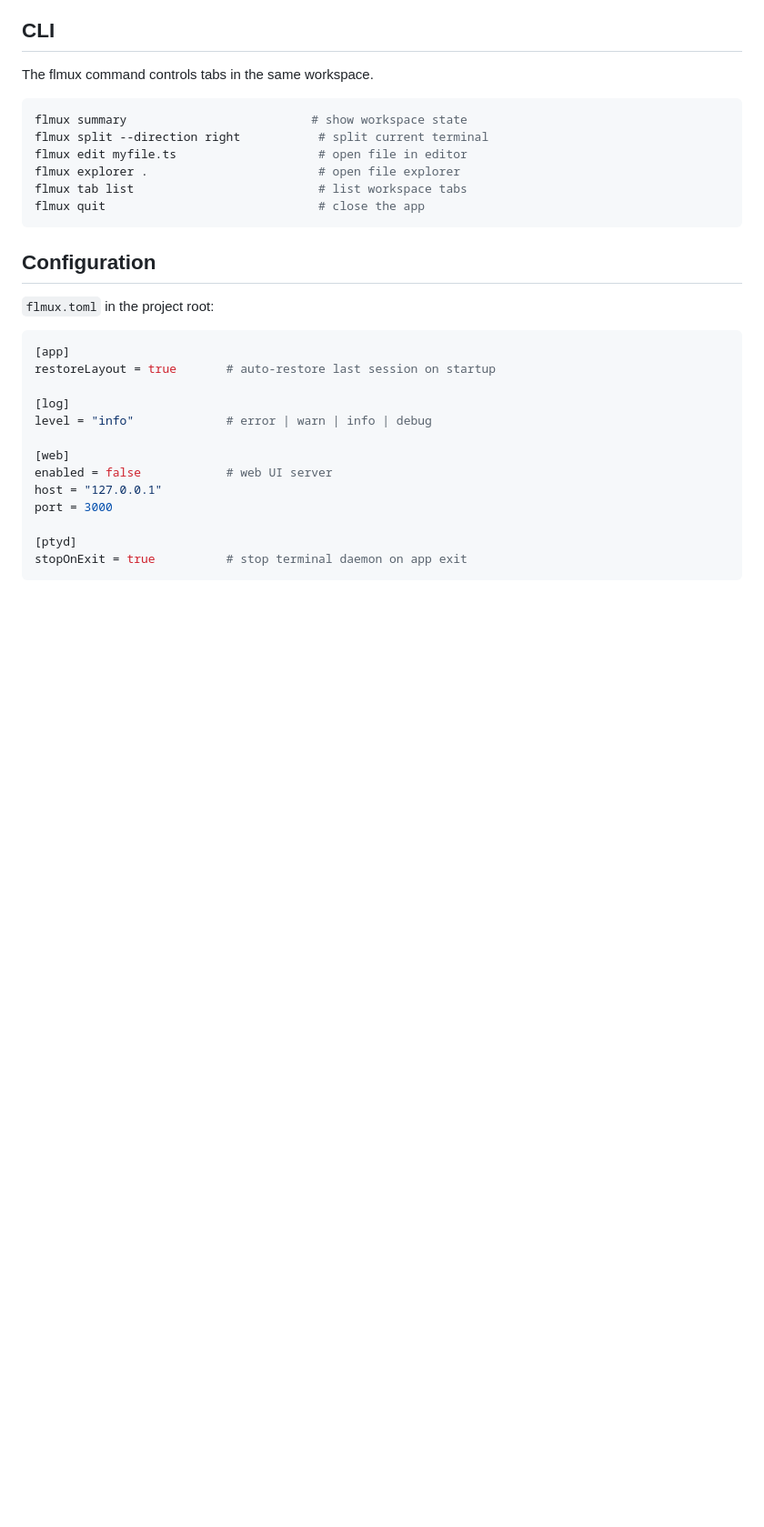
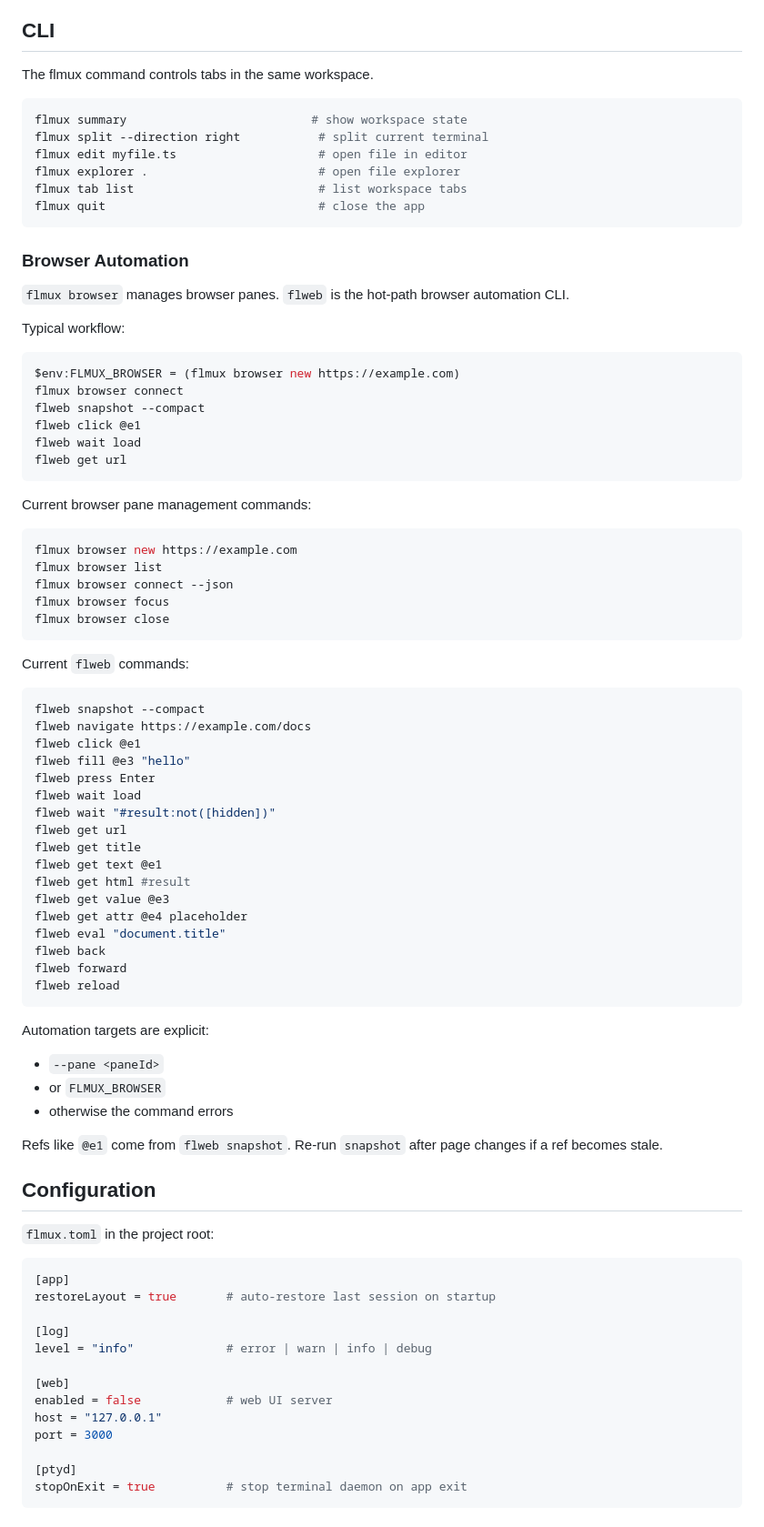
Before and after one commit to flatina/flmux, a Markdown page: README.md, the part around the change. Shown at 91% size. GitHub-like rendering; blank space fills up the shorter version.

Commit message:
Document browser automation CLI

````diff
--- a/README.md
+++ b/README.md
@@ -95,6 +95,61 @@ flmux tab list                          # list workspace tabs
 flmux quit                              # close the app
 ```
 
+### Browser Automation
+
+`flmux browser` manages browser panes. `flweb` is the hot-path browser automation CLI.
+
+Typical workflow:
+
+```powershell
+$env:FLMUX_BROWSER = (flmux browser new https://example.com)
+flmux browser connect
+flweb snapshot --compact
+flweb click @e1
+flweb wait load
+flweb get url
+```
+
+Current browser pane management commands:
+
+```powershell
+flmux browser new https://example.com
+flmux browser list
+flmux browser connect --json
+flmux browser focus
+flmux browser close
+```
+
+Current `flweb` commands:
+
+```powershell
+flweb snapshot --compact
+flweb navigate https://example.com/docs
+flweb click @e1
+flweb fill @e3 "hello"
+flweb press Enter
+flweb wait load
+flweb wait "#result:not([hidden])"
+flweb get url
+flweb get title
+flweb get text @e1
+flweb get html #result
+flweb get value @e3
+flweb get attr @e4 placeholder
+flweb eval "document.title"
+flweb back
+flweb forward
+flweb reload
+```
+
+Automation targets are explicit:
+
+- `--pane <paneId>`
+- or `FLMUX_BROWSER`
+- otherwise the command errors
+
+Refs like `@e1` come from `flweb snapshot`. Re-run `snapshot` after page changes if a ref becomes stale.
+
 ## Configuration
 
 `flmux.toml` in the project root:
````
